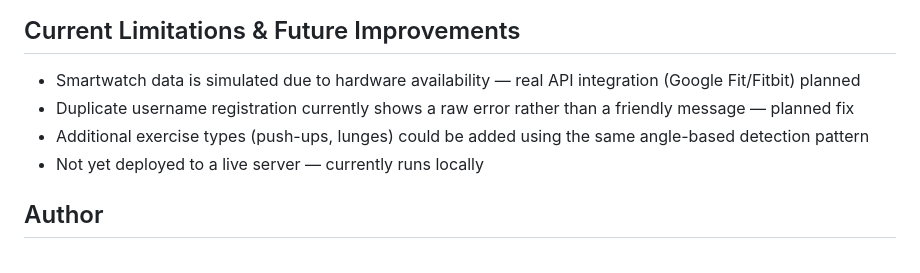
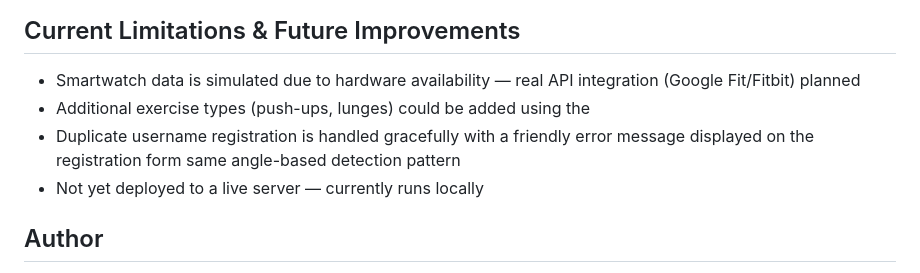
Before and after one commit to PraveenkumarTeli/smartfit-AI, a Markdown page: README.md, the part around the change. GitHub-like rendering.

Commit message:
Update README - duplicate username handling is now implemented

```diff
--- a/README.md
+++ b/README.md
@@ -96,9 +96,9 @@ CREATE TABLE workouts (
 
 - Smartwatch data is simulated due to hardware availability — real API
   integration (Google Fit/Fitbit) planned
-- Duplicate username registration currently shows a raw error rather than a
-  friendly message — planned fix
 - Additional exercise types (push-ups, lunges) could be added using the
+- Duplicate username registration is handled gracefully with a friendly
+  error message displayed on the registration form
   same angle-based detection pattern
 - Not yet deployed to a live server — currently runs locally
 
```
